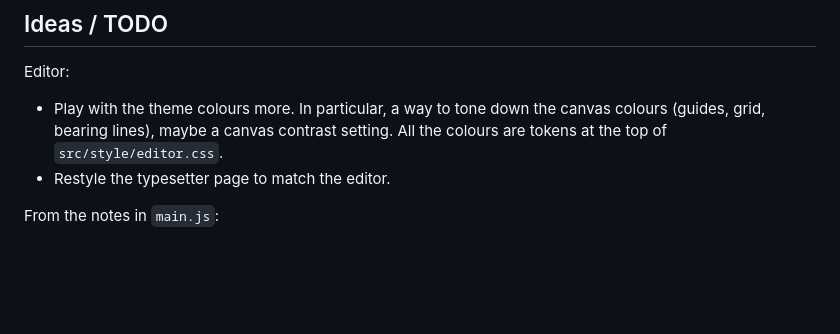
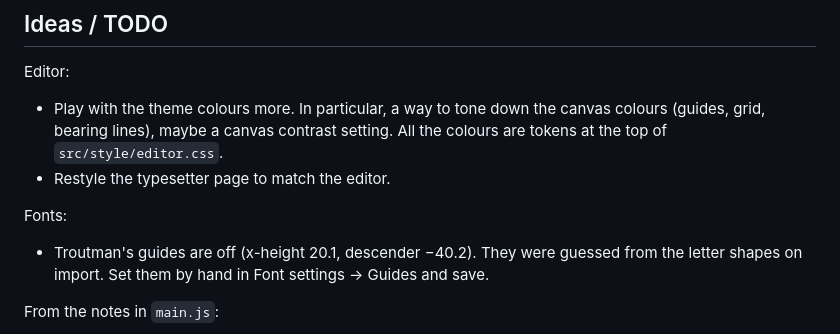
Before and after one commit to gschomburg/gregfont, a Markdown page: README.md, the part around the change. GitHub-like rendering; blank space fills up the shorter version.

Commit message:
Note Troutman's guides need fixing
Co-Authored-By: Claude Opus 5.5 <noreply@anthropic.com>

```diff
--- a/README.md
+++ b/README.md
@@ -179,6 +179,10 @@ Editor:
 - Play with the theme colours more. In particular, a way to tone down the canvas colours (guides, grid, bearing lines), maybe a canvas contrast setting. All the colours are tokens at the top of `src/style/editor.css`.
 - Restyle the typesetter page to match the editor.
 
+Fonts:
+
+- Troutman's guides are off (x-height 20.1, descender −40.2). They were guessed from the letter shapes on import. Set them by hand in Font settings → Guides and save.
+
 From the notes in `main.js`:
 
 - Copy SVG to clipboard
```
